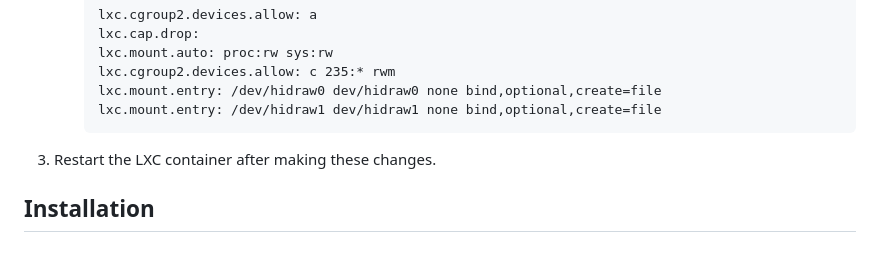
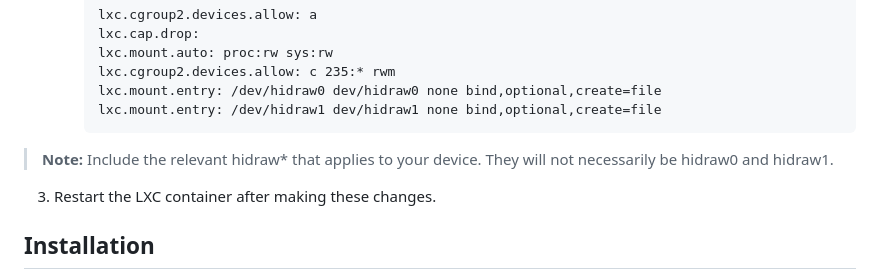
Before and after one commit to timbueno/temperbot, a Markdown page: README.md, the part around the change. Drawn GitHub-style; blank space fills up the shorter version.

Commit message:
Added a note about hidraw device naming.

````diff
--- a/README.md
+++ b/README.md
@@ -57,6 +57,8 @@ If you're running TemperBot in a Proxmox LXC container, you'll need to configure
      lxc.mount.entry: /dev/hidraw0 dev/hidraw0 none bind,optional,create=file
      lxc.mount.entry: /dev/hidraw1 dev/hidraw1 none bind,optional,create=file
      ```
+
+> **Note:** Include the relevant hidraw* that applies to your device. They will not necessarily be hidraw0 and hidraw1.
 
 3. Restart the LXC container after making these changes.
 
````
